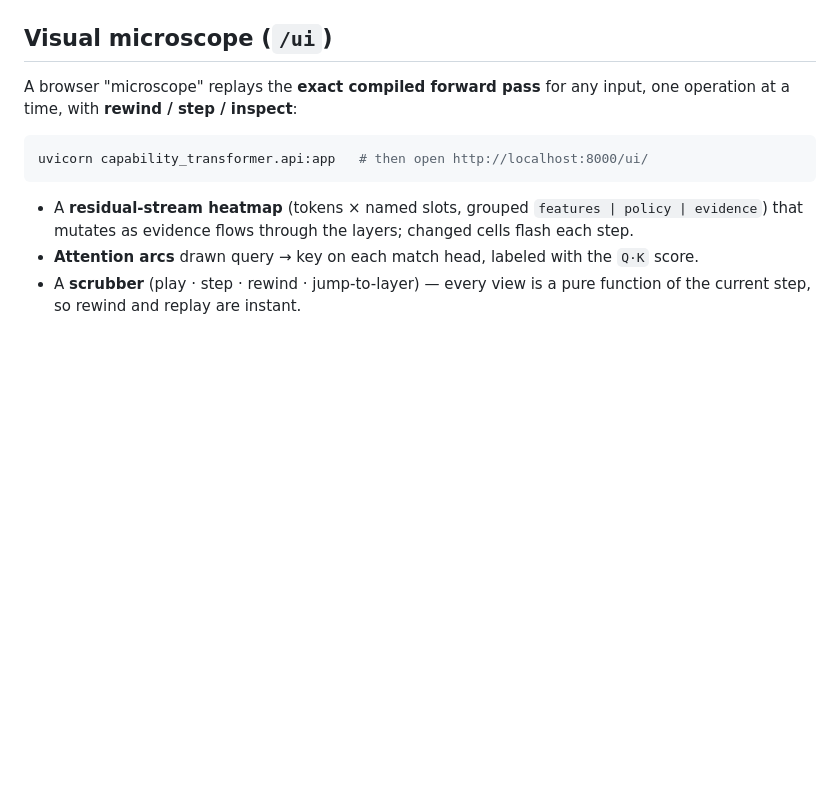
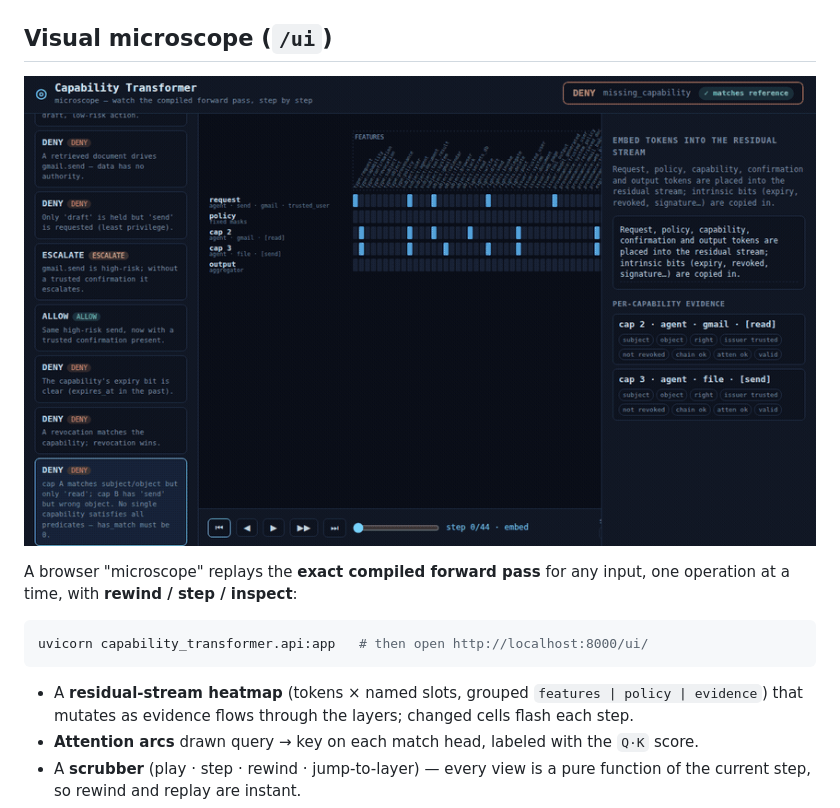
Before and after one commit to godellabs-ai/capability-transformer, a Markdown page: README.md, the part around the change. Rendered like a GitHub page; pictures changed too: docs/microscope.gif (added); blank space fills up the shorter version.

Commit message:
docs: add visual microscope GIF to README
Animated walkthrough (docs/microscope.gif, ~850KB) of the compiled forward pass stepping
through the cross-capability soundness case — residual-stream heatmap, token rows,
per-capability evidence, and the DENY decision with the matches-reference badge. Embedded
at the top of the "Visual microscope" section.

Co-Authored-By: Claude Opus 4.8 <noreply@anthropic.com>

```diff
--- a/README.md
+++ b/README.md
@@ -111,6 +111,8 @@ for the SAME c` is a hard attention max-pool over capability tokens — it can n
 `python examples/compiled_transformer_demo.py`.
 
 ## Visual microscope (`/ui`)
+
+![Capability Transformer microscope — stepping through the compiled forward pass, showing the residual-stream heatmap, per-capability evidence, and the decision](docs/microscope.gif)
 
 A browser "microscope" replays the **exact compiled forward pass** for any input, one
 operation at a time, with **rewind / step / inspect**:
```
